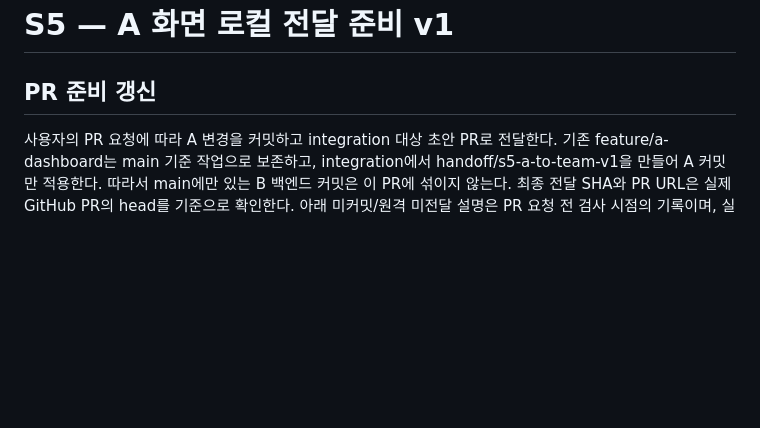
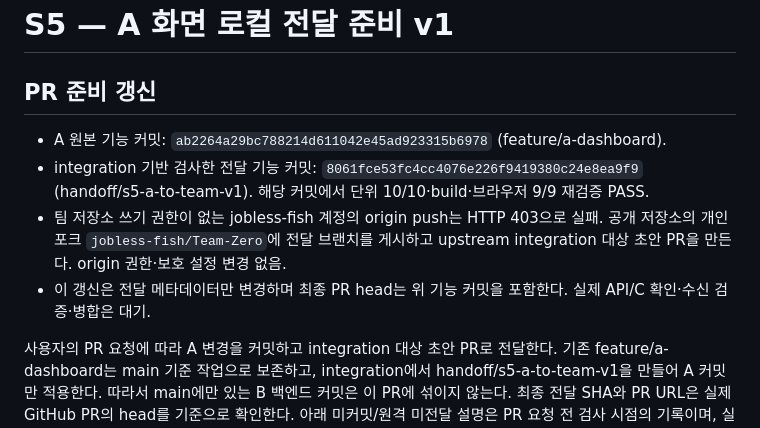
Before and after one commit to 2nd-MLOps-engineer-2/Team-Zero, a Markdown page: docs/handoffs/S5-A-to-team.md, the part around the change. Rendered like a GitHub page; blank space fills up the shorter version.

Commit message:
docs: record tested A handoff and fork delivery

```diff
--- a/docs/handoffs/S5-A-to-team.md
+++ b/docs/handoffs/S5-A-to-team.md
@@ -1,6 +1,11 @@
 # S5 — A 화면 로컬 전달 준비 v1
 
 ## PR 준비 갱신
+
+- A 원본 기능 커밋: `ab2264a29bc788214d611042e45ad923315b6978` (feature/a-dashboard).
+- integration 기반 검사한 전달 기능 커밋: `8061fce53fc4cc4076e226f9419380c24e8ea9f9` (handoff/s5-a-to-team-v1). 해당 커밋에서 단위 10/10·build·브라우저 9/9 재검증 PASS.
+- 팀 저장소 쓰기 권한이 없는 jobless-fish 계정의 origin push는 HTTP 403으로 실패. 공개 저장소의 개인 포크 `jobless-fish/Team-Zero`에 전달 브랜치를 게시하고 upstream integration 대상 초안 PR을 만든다. origin 권한·보호 설정 변경 없음.
+- 이 갱신은 전달 메타데이터만 변경하며 최종 PR head는 위 기능 커밋을 포함한다. 실제 API/C 확인·수신 검증·병합은 대기.
 
 사용자의 PR 요청에 따라 A 변경을 커밋하고 integration 대상 초안 PR로 전달한다. 기존 feature/a-dashboard는 main 기준 작업으로 보존하고, integration에서 handoff/s5-a-to-team-v1을 만들어 A 커밋만 적용한다. 따라서 main에만 있는 B 백엔드 커밋은 이 PR에 섞이지 않는다. 최종 전달 SHA와 PR URL은 실제 GitHub PR의 head를 기준으로 확인한다. 아래 미커밋/원격 미전달 설명은 PR 요청 전 검사 시점의 기록이며, 실제 API·수신 확인·통합 완료 대기 상태는 유지한다.
 
```
Also changed, not shown: docs/integration-status.md (+2 -0 lines).
